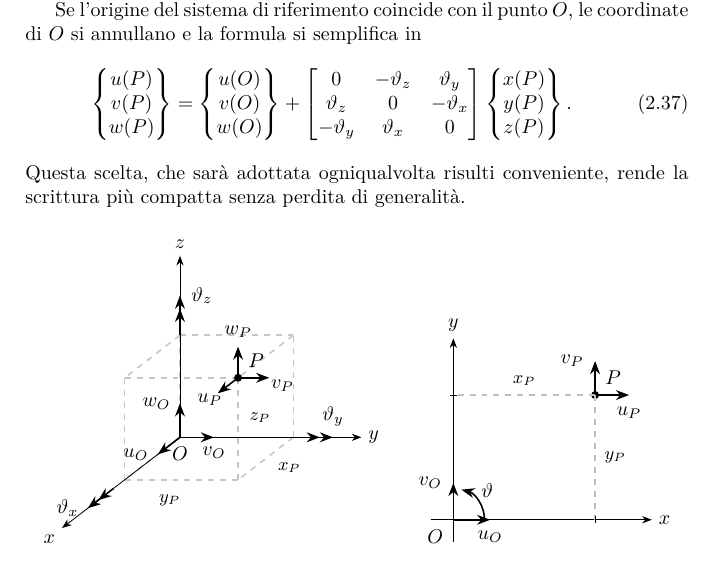
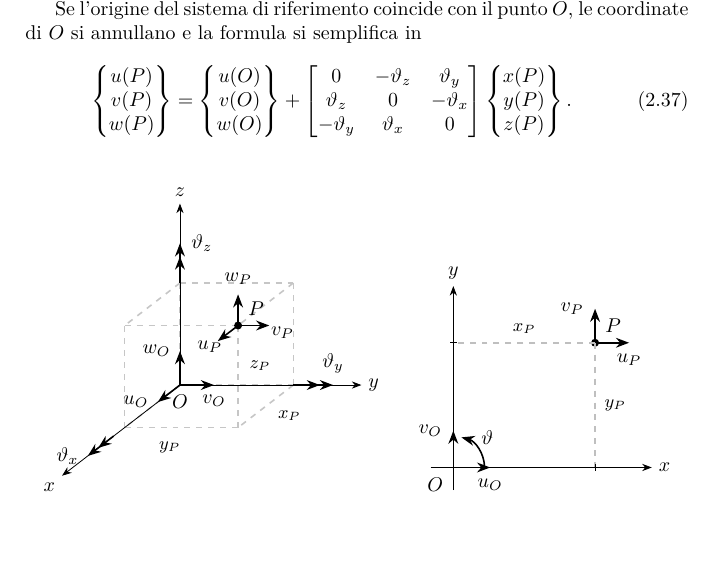
Before and after one commit to antoninofavata/Lezioni_di_SdC_vol1, a LaTeX book (Vol_00_Libro_SR/main_Vol_00.tex, which reads Vol_00_Libro_SR/Parti/P03-Meccanica_SR/C01-Cinematica_CR/C01-Cinematica_CR.tex): part of page 32 of 51, cut so that both start at the same text. Compiled offline with pdfLaTeX.

Commit message:
aggiornamento

```diff
--- a/Vol_00_Libro_SR/Parti/P03-Meccanica_SR/C01-Cinematica_CR/C01-Cinematica_CR.tex
+++ b/Vol_00_Libro_SR/Parti/P03-Meccanica_SR/C01-Cinematica_CR/C01-Cinematica_CR.tex
@@ -708,9 +708,7 @@ le coordinate di $O$ si annullano e la formula si semplifica in
 		x(P) \\ y(P) \\ z(P)
 	\end{Bmatrix}.
 \end{equation}
-Questa scelta,
-che sarà adottata ogniqualvolta risulti conveniente, rende la
-scrittura più compatta senza perdita di generalità.
+
 %%%%%%%%%%%%%%%%%%%%%%%%%%%%%%%%%%%%%%%%%%%%%%%%%%%%%%%%%%%%%%%%%%%%%%%
 \begin{figure}[htbp]
 	\centering
```
Also changed, not shown: Vol_00_Libro_SR/main_Vol_00.pdf, 4 other files.
